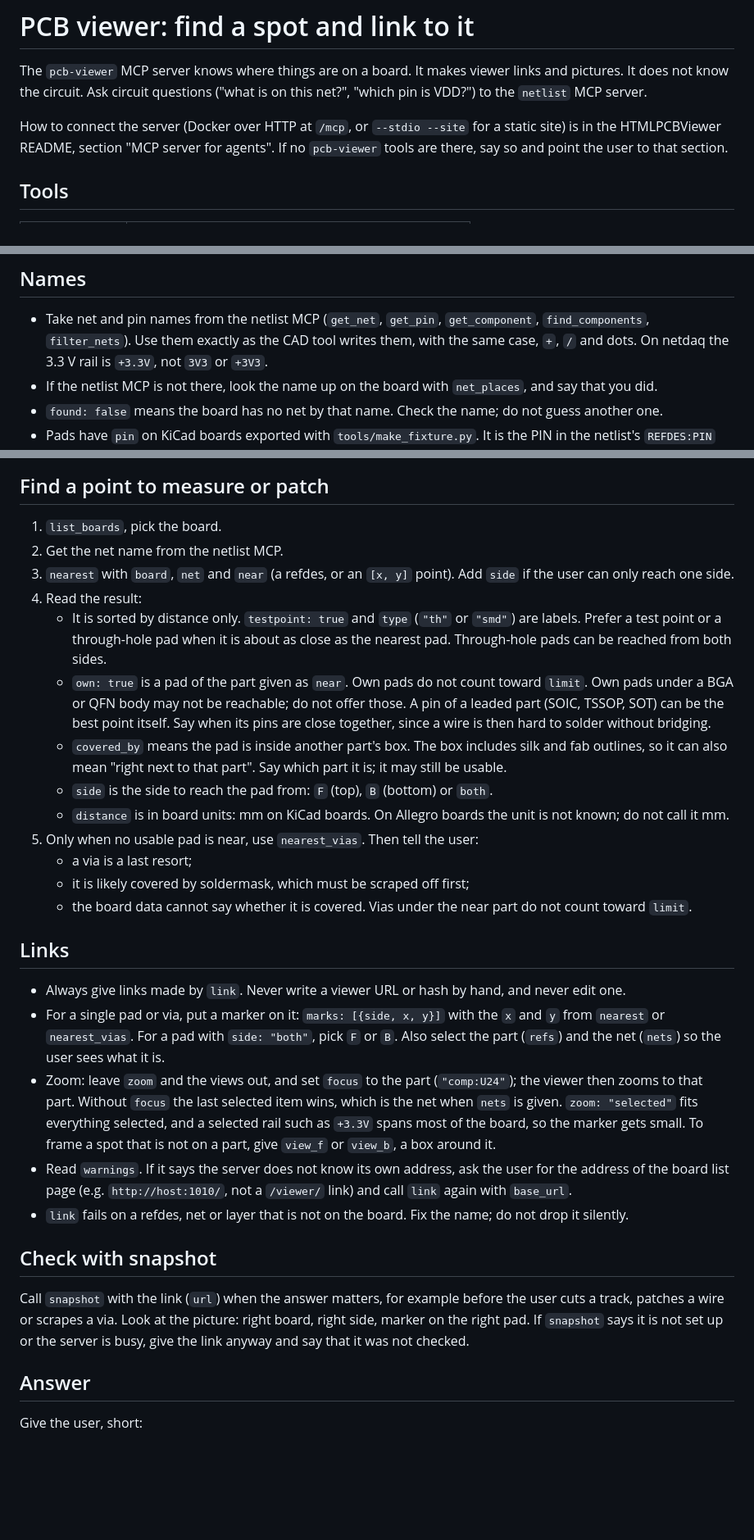
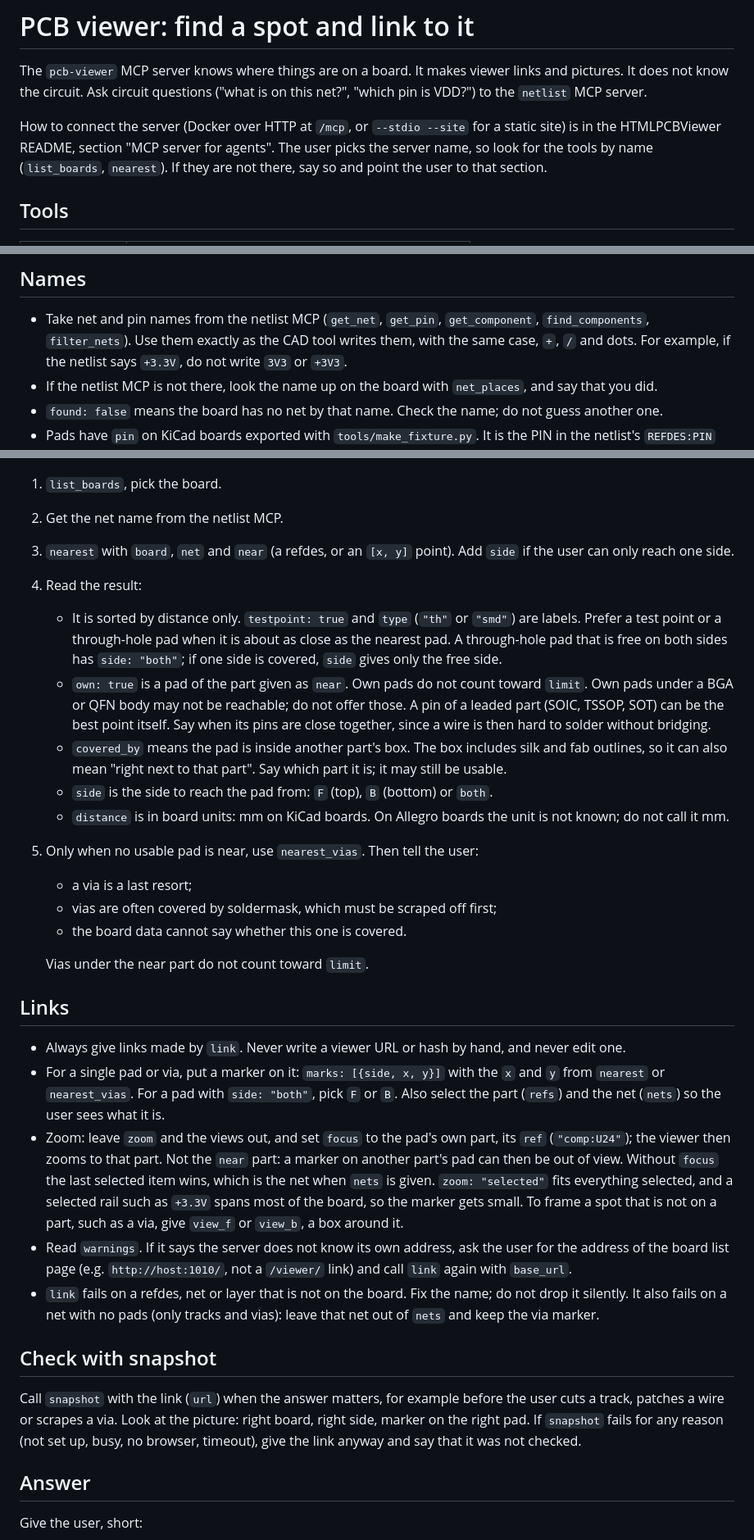
Before and after one commit to Gherkin/HTMLPCBViewer, a Markdown page: skills/pcb-viewer/SKILL.md, 3 parts joined by grey strips. Shown at 82% size. GitHub-like rendering; blank space fills up the shorter version.

Commit message:
Skill: fixes from review round 1
- Any snapshot error: give the link and say it was not checked.
- Focus the pad's own part, not the near part; frame a via with a view.
- A net with no pads: leave it out of nets and keep the via marker.
- Through-hole side: trust the side field.
- Look for the tools by name, not by server name.
- A generic rail-name example instead of one board.
- Vias are "often" covered, as the tool says; fix the list formatting.
- README: the link is an alternative to the copy.

Co-Authored-By: Claude Opus 5.5 <noreply@anthropic.com>
Claude-Session: https://claude.ai/code/session_01FzHC7LspikUyimHw5ptN8x

```diff
--- a/skills/pcb-viewer/SKILL.md
+++ b/skills/pcb-viewer/SKILL.md
@@ -11,8 +11,9 @@ links and pictures. It does not know the circuit. Ask circuit questions
 
 How to connect the server (Docker over HTTP at `/mcp`, or `--stdio --site` for
 a static site) is in the HTMLPCBViewer README, section "MCP server for
-agents". If no `pcb-viewer` tools are there, say so and point the user to
-that section.
+agents". The user picks the server name, so look for the tools by name
+(`list_boards`, `nearest`). If they are not there, say so and point the user
+to that section.
 
 ## Tools
 
@@ -30,8 +31,8 @@ that section.
 
 - Take net and pin names from the netlist MCP (`get_net`, `get_pin`,
   `get_component`, `find_components`, `filter_nets`). Use them exactly as the
-  CAD tool writes them, with the same case, `+`, `/` and dots. On netdaq the
-  3.3 V rail is `+3.3V`, not `3V3` or `+3V3`.
+  CAD tool writes them, with the same case, `+`, `/` and dots. For example,
+  if the netlist says `+3.3V`, do not write `3V3` or `+3V3`.
 - If the netlist MCP is not there, look the name up on the board with
   `net_places`, and say that you did.
 - `found: false` means the board has no net by that name. Check the name; do
@@ -51,8 +52,9 @@ that section.
 4. Read the result:
    - It is sorted by distance only. `testpoint: true` and `type` (`"th"` or
      `"smd"`) are labels. Prefer a test point or a through-hole pad when it is
-     about as close as the nearest pad. Through-hole pads can be reached from
-     both sides.
+     about as close as the nearest pad. A through-hole pad that is free on
+     both sides has `side: "both"`; if one side is covered, `side` gives only
+     the free side.
    - `own: true` is a pad of the part given as `near`. Own pads do not count
      toward `limit`. Own pads under a BGA or QFN body may not be reachable;
      do not offer those. A pin of a leaded part (SOIC, TSSOP, SOT) can be
@@ -67,8 +69,9 @@ that section.
      unit is not known; do not call it mm.
 5. Only when no usable pad is near, use `nearest_vias`. Then tell the user:
    - a via is a last resort;
-   - it is likely covered by soldermask, which must be scraped off first;
-   - the board data cannot say whether it is covered.
+   - vias are often covered by soldermask, which must be scraped off first;
+   - the board data cannot say whether this one is covered.
+
    Vias under the near part do not count toward `limit`.
 
 ## Links
@@ -79,26 +82,29 @@ that section.
   the `x` and `y` from `nearest` or `nearest_vias`. For a pad with `side:
   "both"`, pick `F` or `B`. Also select the part (`refs`) and the net (`nets`)
   so the user sees what it is.
-- Zoom: leave `zoom` and the views out, and set `focus` to the part
-  (`"comp:U24"`); the viewer then zooms to that part. Without `focus` the
-  last selected item wins, which is the net when `nets` is given. `zoom: "selected"` fits
-  everything selected, and a selected rail such as `+3.3V` spans most of the
-  board, so the marker gets small. To frame a spot that is not on a part,
-  give `view_f` or `view_b`, a box around it.
+- Zoom: leave `zoom` and the views out, and set `focus` to the pad's own
+  part, its `ref` (`"comp:U24"`); the viewer then zooms to that part. Not the
+  `near` part: a marker on another part's pad can then be out of view.
+  Without `focus` the last selected item wins, which is the net when `nets`
+  is given. `zoom: "selected"` fits everything selected, and a selected rail
+  such as `+3.3V` spans most of the board, so the marker gets small. To frame
+  a spot that is not on a part, such as a via, give `view_f` or `view_b`, a
+  box around it.
 - Read `warnings`. If it says the server does not know its own address, ask
   the user for the address of the board list page (e.g.
   `http://host:1010/`, not a `/viewer/` link) and call `link` again with
   `base_url`.
 - `link` fails on a refdes, net or layer that is not on the board. Fix the
-  name; do not drop it silently.
+  name; do not drop it silently. It also fails on a net with no pads (only
+  tracks and vias): leave that net out of `nets` and keep the via marker.
 
 ## Check with snapshot
 
 Call `snapshot` with the link (`url`) when the answer matters, for example
 before the user cuts a track, patches a wire or scrapes a via. Look at the
-picture: right board, right side, marker on the right pad. If `snapshot` says
-it is not set up or the server is busy, give the link anyway and say that it
-was not checked.
+picture: right board, right side, marker on the right pad. If `snapshot`
+fails for any reason (not set up, busy, no browser, timeout), give the link
+anyway and say that it was not checked.
 
 ## Answer
 
```
Also changed, not shown: README.md (+4 -3 lines).
